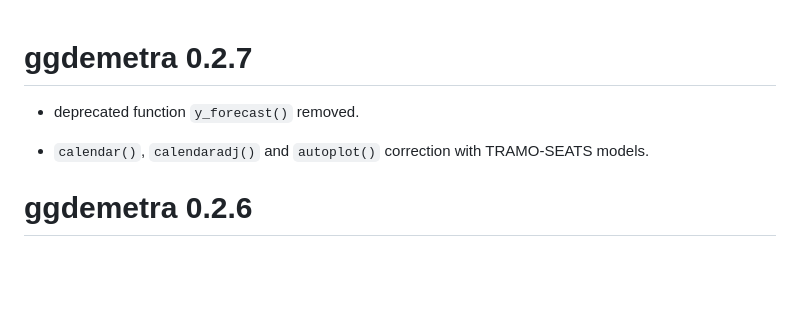
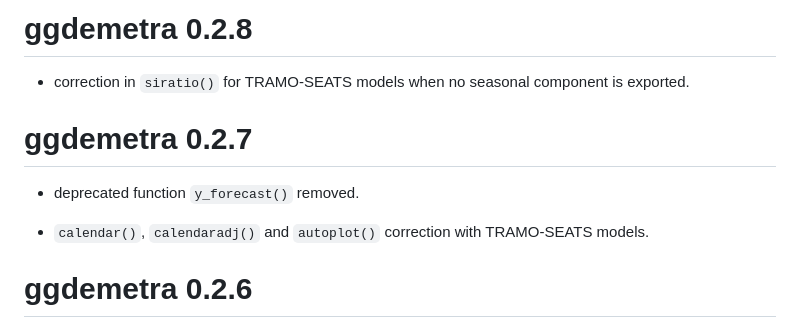
Before and after one commit to cran/ggdemetra, a Markdown page: NEWS.md, the part around the change. Rendered like a GitHub page; blank space fills up the shorter version.

```diff
--- a/NEWS.md
+++ b/NEWS.md
@@ -1,8 +1,12 @@
+# ggdemetra 0.2.8
+
+* correction in `siratio()` for TRAMO-SEATS models when no seasonal component is exported.
+
 # ggdemetra 0.2.7
 
-- deprecated function `y_forecast()` removed.
+* deprecated function `y_forecast()` removed.
 
-- `calendar()`, `calendaradj()` and `autoplot()` correction with TRAMO-SEATS models.
+* `calendar()`, `calendaradj()` and `autoplot()` correction with TRAMO-SEATS models.
 
 # ggdemetra 0.2.6
 
```
Also changed, not shown: README.md (+5 -4 lines), man/figures/README-autoplot-1.png, man/figures/README-sa-out-1.png, 6 other files.
